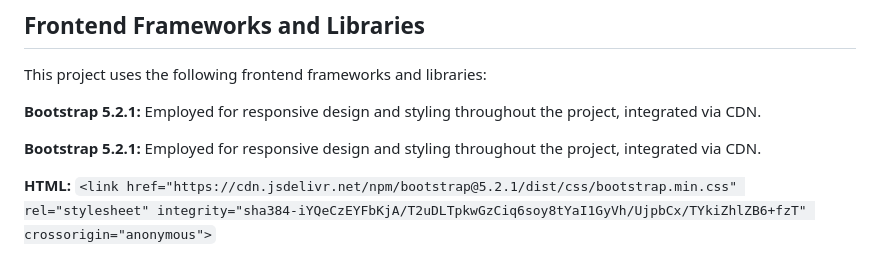
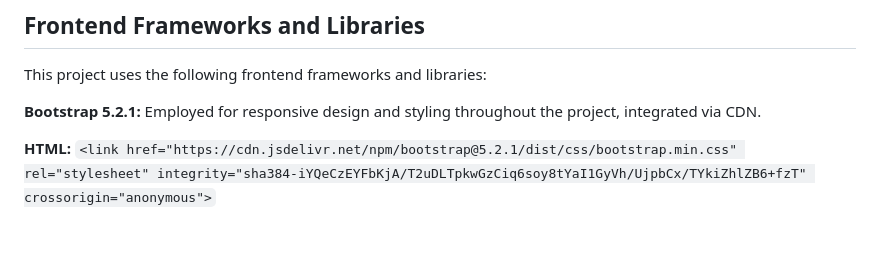
Before and after one commit to LihMartins/bookingsystem, a Markdown page: README.md, the part around the change printed below. Drawn GitHub-style; blank space fills up the shorter version.

```diff
--- a/README.md
+++ b/README.md
@@ -91,8 +91,6 @@ This project uses the following frontend frameworks and libraries:
 
 **Bootstrap 5.2.1:** Employed for responsive design and styling throughout the project, integrated via CDN.
 
-**Bootstrap 5.2.1:** Employed for responsive design and styling throughout the project, integrated via CDN.
-
 **HTML:**
 `<link href="https://cdn.jsdelivr.net/npm/bootstrap@5.2.1/dist/css/bootstrap.min.css" rel="stylesheet" integrity="sha384-iYQeCzEYFbKjA/T2uDLTpkwGzCiq6soy8tYaI1GyVh/UjpbCx/TYkiZhlZB6+fzT" crossorigin="anonymous">`
 
```
Also changed, not shown: other parts of README.md (+10 -5 lines).
